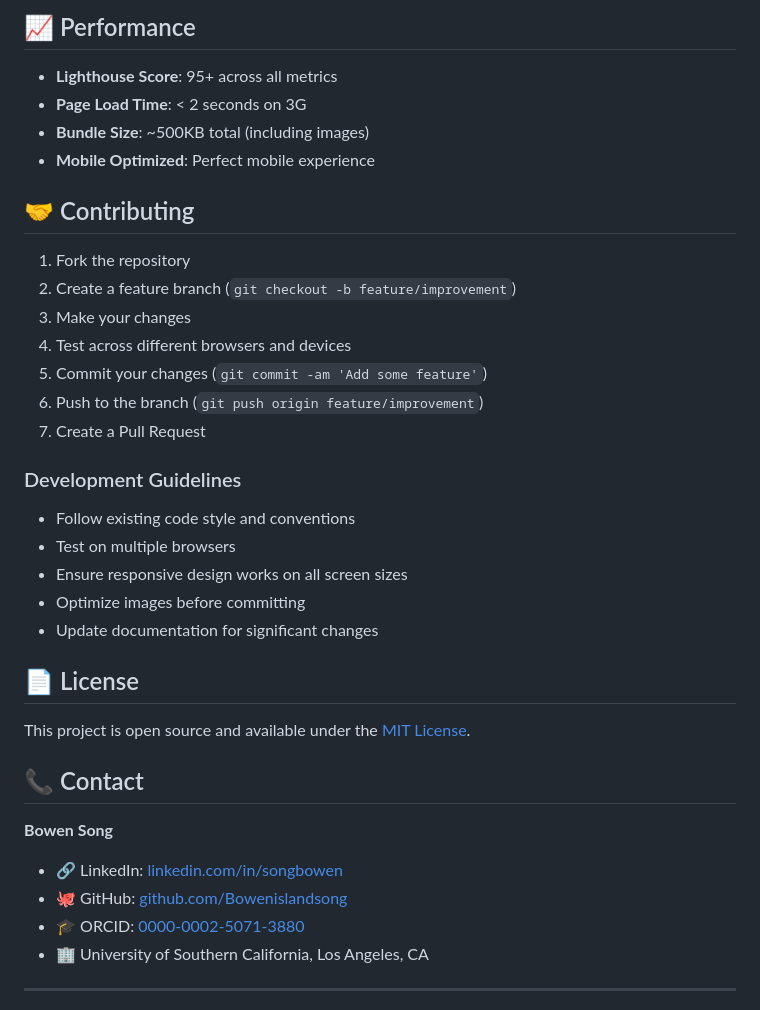
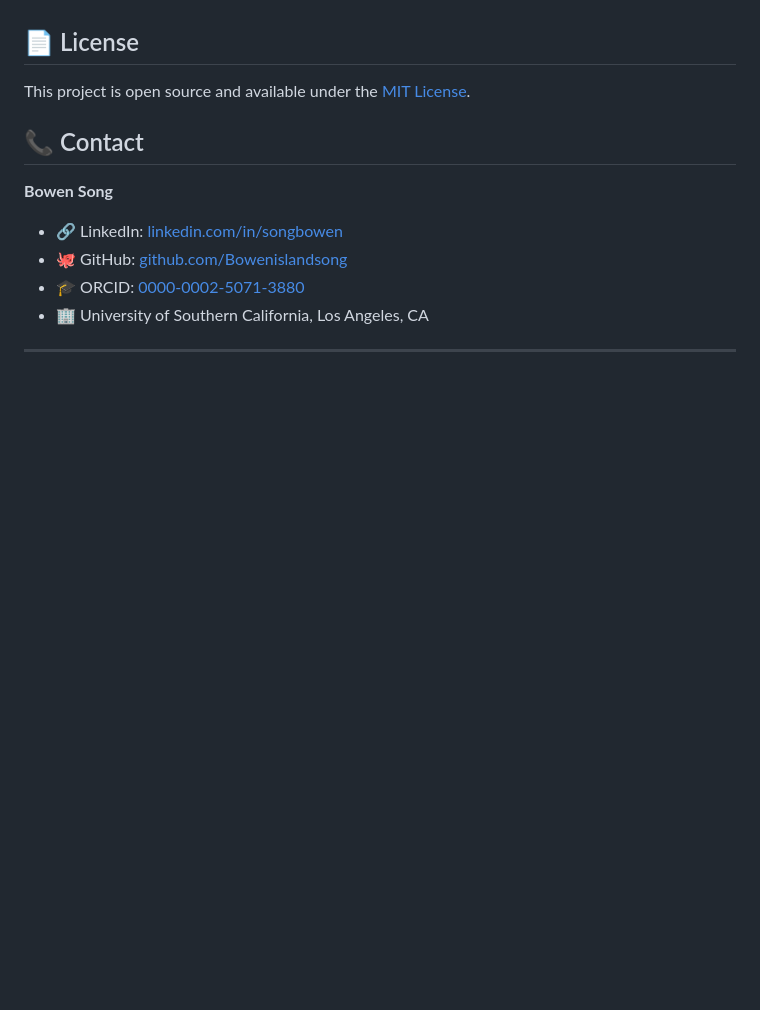
Before and after one commit to Bowenislandsong/bowenislandsong.github.io, a Markdown page: README.md, the part around one of its changes. Drawn GitHub-style; blank space fills up the shorter version.

```diff
--- a/README.md
+++ b/README.md
@@ -225,27 +164,3 @@ This portfolio website intentionally uses **traditional HTML/CSS/JavaScript** in
-## 📈 Performance
-
-- **Lighthouse Score**: 95+ across all metrics
-- **Page Load Time**: < 2 seconds on 3G
-- **Bundle Size**: ~500KB total (including images)
-- **Mobile Optimized**: Perfect mobile experience
-
-## 🤝 Contributing
-
-1. Fork the repository
-2. Create a feature branch (`git checkout -b feature/improvement`)
-3. Make your changes
-4. Test across different browsers and devices
-5. Commit your changes (`git commit -am 'Add some feature'`)
-6. Push to the branch (`git push origin feature/improvement`)
-7. Create a Pull Request
-
-### Development Guidelines
-- Follow existing code style and conventions
-- Test on multiple browsers
-- Ensure responsive design works on all screen sizes
-- Optimize images before committing
-- Update documentation for significant changes
-
 ## 📄 License
 
 This project is open source and available under the [MIT License](LICENSE).
```
Also changed, not shown: other parts of README.md (+0 -61 lines).
